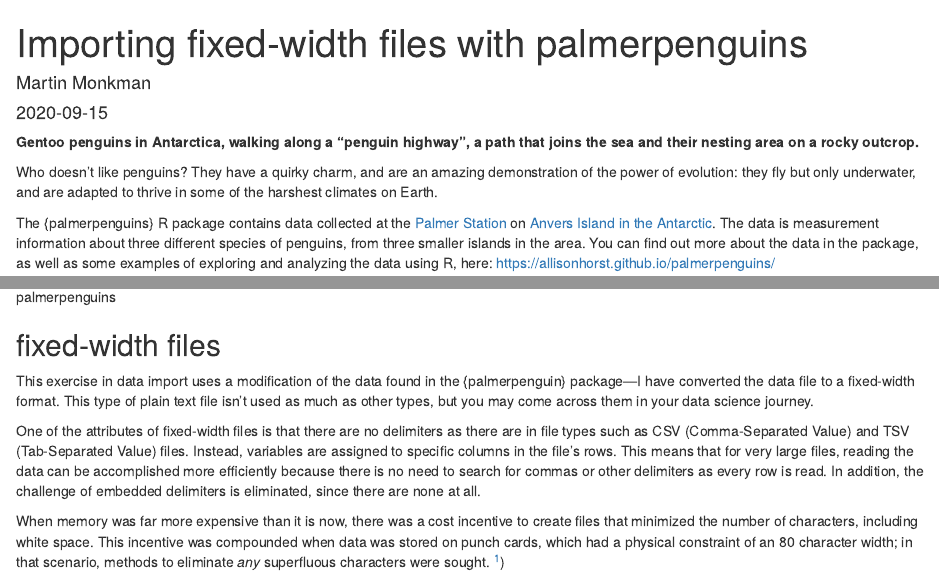
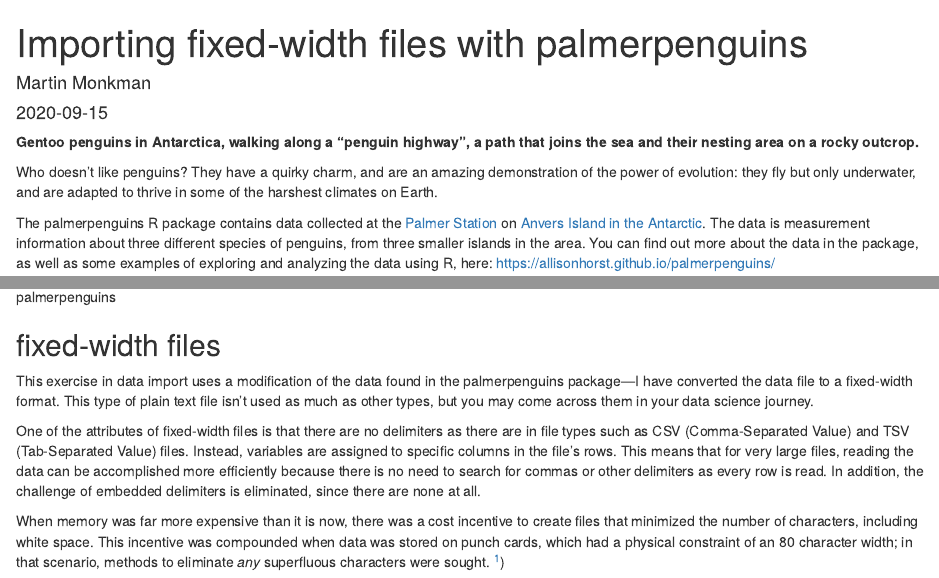
Before and after one commit to MonkmanMH/martinmonkman, an R Markdown document (content/post/2020-09-15_penguins/index.Rmd): the page in a window 1100 px wide, from its top, and a second part further down, joined at a grey line. Rendered offline with R 4.5, knitr and Pandoc, with nearby package versions; drawn as R Markdown's standard HTML page in place of the format the file asks for.

```diff
--- a/content/post/2020-09-15_penguins/index.Rmd
+++ b/content/post/2020-09-15_penguins/index.Rmd
@@ -2,7 +2,6 @@
 title: Importing fixed-width files with palmerpenguins
 author: Martin Monkman
 date: '2020-09-15'
-draft: false
 diagram: true
 featured: yes
 image:
@@ -25,17 +24,17 @@
 
 Who doesn't like penguins? They have a quirky charm, and are an amazing demonstration of the power of evolution: they fly but only underwater, and are adapted to thrive in some of the harshest climates on Earth.
 
-The {palmerpenguins} R package contains data collected at the [Palmer Station](https://www.usap.gov/videoclipsandmaps/palwebcam.cfm) on [Anvers Island in the Antarctic](https://www.openstreetmap.org/search?query=palmer%20road#map=16/-64.7741/-64.0503){target="blank"}. The data is measurement information about three different species of penguins, from three smaller islands in the area. You can find out more about the data in the package, as well as some examples of exploring and analyzing the data using R, here: https://allisonhorst.github.io/palmerpenguins/
+The palmerpenguins R package contains data collected at the [Palmer Station](https://www.usap.gov/videoclipsandmaps/palwebcam.cfm) on [Anvers Island in the Antarctic](https://www.openstreetmap.org/search?query=palmer%20road#map=16/-64.7741/-64.0503). The data is measurement information about three different species of penguins, from three smaller islands in the area. You can find out more about the data in the package, as well as some examples of exploring and analyzing the data using R, here: https://allisonhorst.github.io/palmerpenguins/
 
 ![palmerpenguins](logo.png)
 
 ## fixed-width files
 
-This exercise in data import uses a modification of the data found in the {palmerpenguin} package—I have converted the data file to a fixed-width format. This type of plain text file isn't used as much as other types, but you may come across them in your data science journey.
+This exercise in data import uses a modification of the data found in the palmerpenguins package—I have converted the data file to a fixed-width format. This type of plain text file isn't used as much as other types, but you may come across them in your data science journey.
 
 One of the attributes of fixed-width files is that there are no delimiters as there are in file types such as CSV (Comma-Separated Value) and TSV (Tab-Separated Value) files. Instead, variables are assigned to specific columns in the file's rows. This means that for very large files, reading the data can be accomplished more efficiently because there is no need to search for commas or other delimiters as every row is read. In addition, the challenge of embedded delimiters is eliminated, since there are none at all.
 
-When memory was far more expensive than it is now, there was a cost incentive to create files that minimized the number of characters, including white space. This incentive was compounded when data was stored on punch cards, which had a physical constraint of an 80 character width; in that scenario, methods to eliminate _any_ superfluous characters were sought. ^[Randall Munroe, [Google's Datacentres on Punch Cards](https://what-if.xkcd.com/63/){target="blank"}])
+When memory was far more expensive than it is now, there was a cost incentive to create files that minimized the number of characters, including white space. This incentive was compounded when data was stored on punch cards, which had a physical constraint of an 80 character width; in that scenario, methods to eliminate _any_ superfluous characters were sought. ^[Randall Munroe, [Google's Datacentres on Punch Cards](https://what-if.xkcd.com/63/)])
 
 Here in 2020, cheaper storage and efficient compression methods have meant that CSV files with unfixed variable lengths are more common, but in some big data applications, fixed-width files are still used.
 
```
